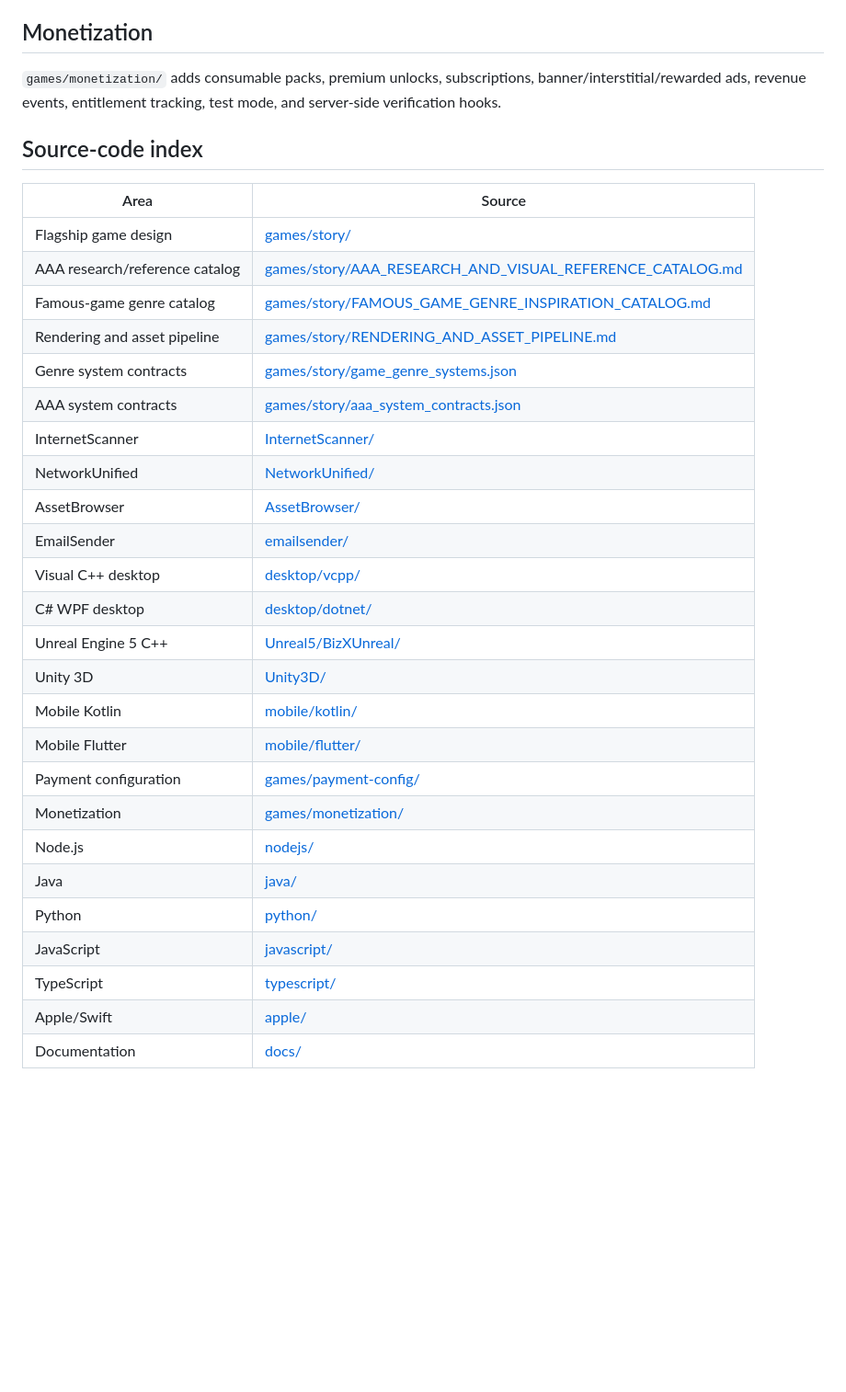
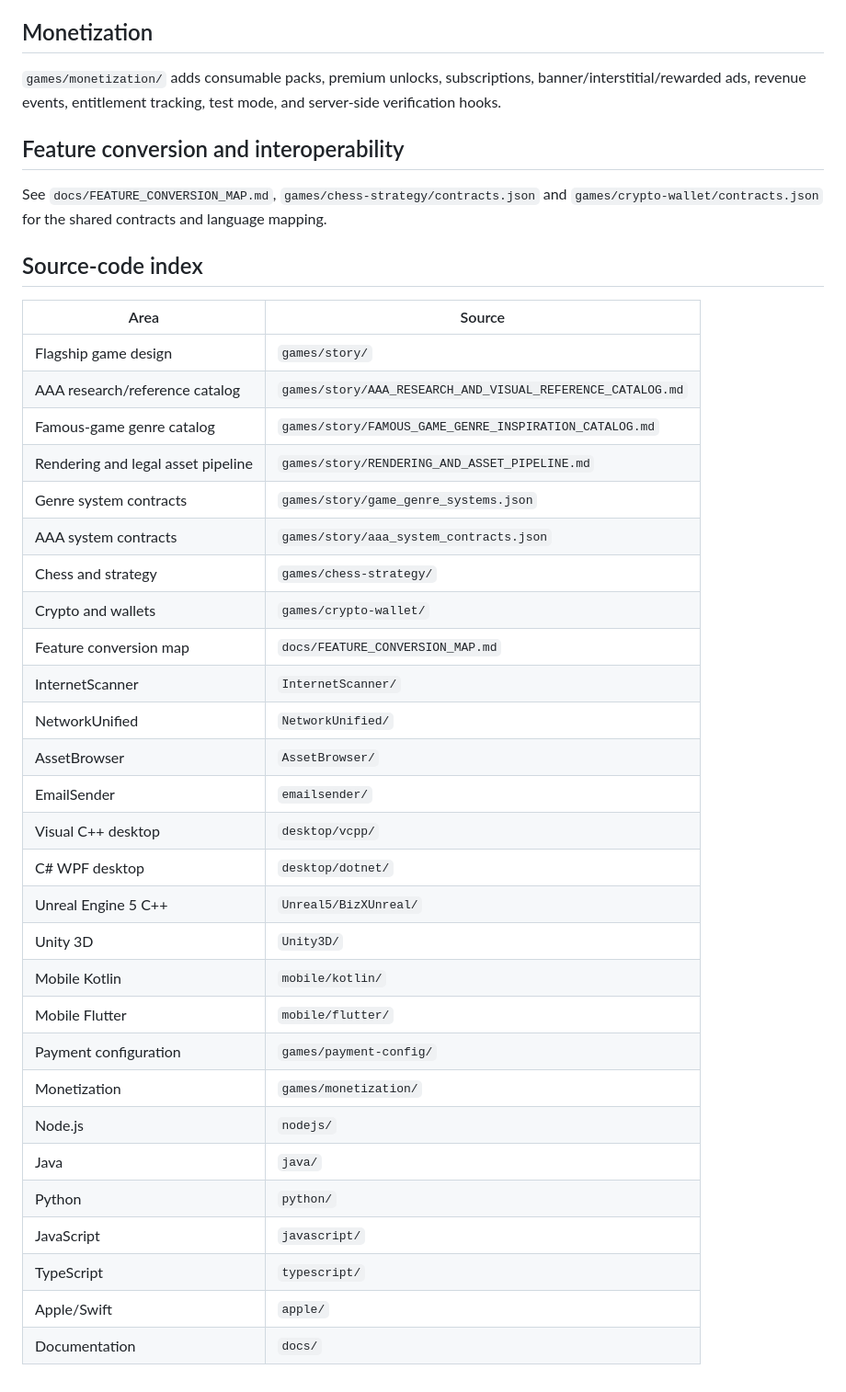
Before and after one commit to amerhwitat/BizX, a Markdown page: README.md, the part around one of its changes. Shown at 92% size. Rendered like a GitHub page; blank space fills up the shorter version.

Commit message:
Document chess strategy crypto wallet and network expansion

```diff
--- a/README.md
+++ b/README.md
@@ -69,32 +81,39 @@ The cross-language Tycoon runtime is available in the Node.js, Java 17 and Pytho
 
 `games/monetization/` adds consumable packs, premium unlocks, subscriptions, banner/interstitial/rewarded ads, revenue events, entitlement tracking, test mode, and server-side verification hooks.
 
+## Feature conversion and interoperability
+
+See `docs/FEATURE_CONVERSION_MAP.md`, `games/chess-strategy/contracts.json` and `games/crypto-wallet/contracts.json` for the shared contracts and language mapping.
+
 ## Source-code index
 
 | Area | Source |
 |---|---|
-| Flagship game design | [games/story/](games/story/) |
-| AAA research/reference catalog | [games/story/AAA_RESEARCH_AND_VISUAL_REFERENCE_CATALOG.md](games/story/AAA_RESEARCH_AND_VISUAL_REFERENCE_CATALOG.md) |
-| Famous-game genre catalog | [games/story/FAMOUS_GAME_GENRE_INSPIRATION_CATALOG.md](games/story/FAMOUS_GAME_GENRE_INSPIRATION_CATALOG.md) |
-| Rendering and asset pipeline | [games/story/RENDERING_AND_ASSET_PIPELINE.md](games/story/RENDERING_AND_ASSET_PIPELINE.md) |
-| Genre system contracts | [games/story/game_genre_systems.json](games/story/game_genre_systems.json) |
-| AAA system contracts | [games/story/aaa_system_contracts.json](games/story/aaa_system_contracts.json) |
-| InternetScanner | [InternetScanner/](InternetScanner/) |
-| NetworkUnified | [NetworkUnified/](NetworkUnified/) |
-| AssetBrowser | [AssetBrowser/](AssetBrowser/) |
-| EmailSender | [emailsender/](emailsender/) |
-| Visual C++ desktop | [desktop/vcpp/](desktop/vcpp/) |
-| C# WPF desktop | [desktop/dotnet/](desktop/dotnet/) |
-| Unreal Engine 5 C++ | [Unreal5/BizXUnreal/](Unreal5/BizXUnreal/) |
-| Unity 3D | [Unity3D/](Unity3D/) |
-| Mobile Kotlin | [mobile/kotlin/](mobile/kotlin/) |
-| Mobile Flutter | [mobile/flutter/](mobile/flutter/) |
-| Payment configuration | [games/payment-config/](games/payment-config/) |
-| Monetization | [games/monetization/](games/monetization/) |
-| Node.js | [nodejs/](nodejs/) |
-| Java | [java/](java/) |
-| Python | [python/](python/) |
-| JavaScript | [javascript/](javascript/) |
-| TypeScript | [typescript/](typescript/) |
-| Apple/Swift | [apple/](apple/) |
-| Documentation | [docs/](docs/) |
+| Flagship game design | `games/story/` |
+| AAA research/reference catalog | `games/story/AAA_RESEARCH_AND_VISUAL_REFERENCE_CATALOG.md` |
+| Famous-game genre catalog | `games/story/FAMOUS_GAME_GENRE_INSPIRATION_CATALOG.md` |
+| Rendering and legal asset pipeline | `games/story/RENDERING_AND_ASSET_PIPELINE.md` |
+| Genre system contracts | `games/story/game_genre_systems.json` |
+| AAA system contracts | `games/story/aaa_system_contracts.json` |
+| Chess and strategy | `games/chess-strategy/` |
+| Crypto and wallets | `games/crypto-wallet/` |
+| Feature conversion map | `docs/FEATURE_CONVERSION_MAP.md` |
+| InternetScanner | `InternetScanner/` |
+| NetworkUnified | `NetworkUnified/` |
+| AssetBrowser | `AssetBrowser/` |
+| EmailSender | `emailsender/` |
+| Visual C++ desktop | `desktop/vcpp/` |
+| C# WPF desktop | `desktop/dotnet/` |
+| Unreal Engine 5 C++ | `Unreal5/BizXUnreal/` |
+| Unity 3D | `Unity3D/` |
+| Mobile Kotlin | `mobile/kotlin/` |
+| Mobile Flutter | `mobile/flutter/` |
+| Payment configuration | `games/payment-config/` |
+| Monetization | `games/monetization/` |
+| Node.js | `nodejs/` |
+| Java | `java/` |
+| Python | `python/` |
+| JavaScript | `javascript/` |
+| TypeScript | `typescript/` |
+| Apple/Swift | `apple/` |
+| Documentation | `docs/` |
```
Also changed, not shown: other parts of README.md (+13 -1 lines).
